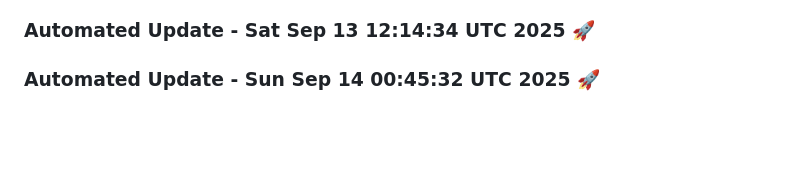
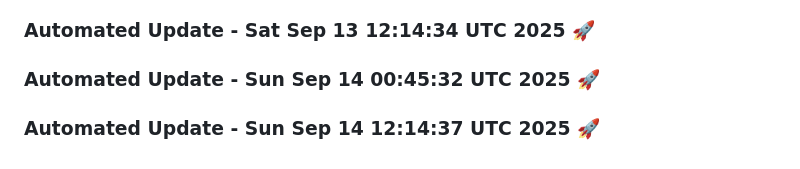
Before and after one commit to tanishq20011430/chat_bot, a Markdown page: README.md, the part around the change. Rendered like a GitHub page; blank space fills up the shorter version.

Commit message:
Automated daily update: Sun Sep 14 12:14:37 UTC 2025

```diff
--- a/README.md
+++ b/README.md
@@ -1424,3 +1424,6 @@ This project is licensed under the MIT License. See the [LICENSE](LICENSE) file
 
 
 ### Automated Update - Sun Sep 14 00:45:32 UTC 2025 🚀
+
+
+### Automated Update - Sun Sep 14 12:14:37 UTC 2025 🚀
```
